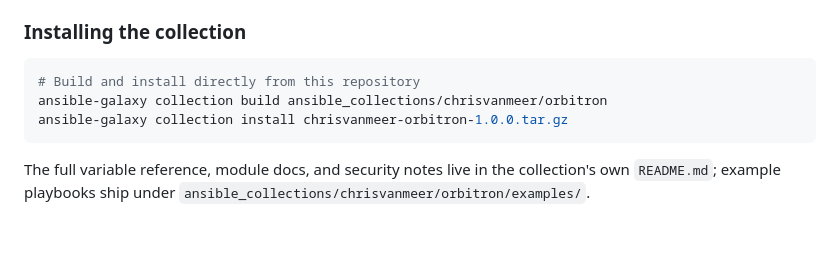
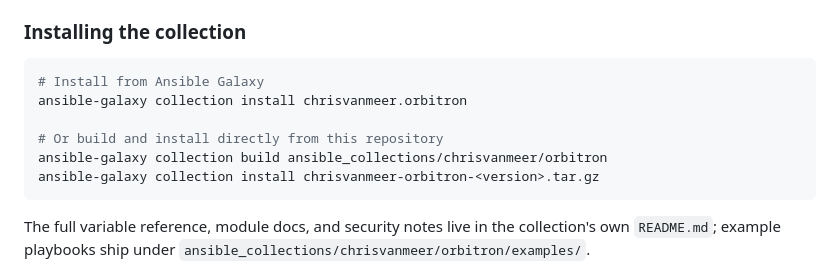
Before and after one commit to chrisvanmeer/orbitron, a Markdown page: README.md, the part around the change. Rendered like a GitHub page; blank space fills up the shorter version.

Commit message:
docs: document installing the collection from Ansible Galaxy

````diff
--- a/README.md
+++ b/README.md
@@ -369,9 +369,12 @@ declarative mirroring, and day-two operations such as purging cached versions.
 ### Installing the collection
 
 ```bash
-# Build and install directly from this repository
+# Install from Ansible Galaxy
+ansible-galaxy collection install chrisvanmeer.orbitron
+
+# Or build and install directly from this repository
 ansible-galaxy collection build ansible_collections/chrisvanmeer/orbitron
-ansible-galaxy collection install chrisvanmeer-orbitron-1.0.0.tar.gz
+ansible-galaxy collection install chrisvanmeer-orbitron-<version>.tar.gz
 ```
 
 The full variable reference, module docs, and security notes live in the
````
Also changed, not shown: 1 other file.
